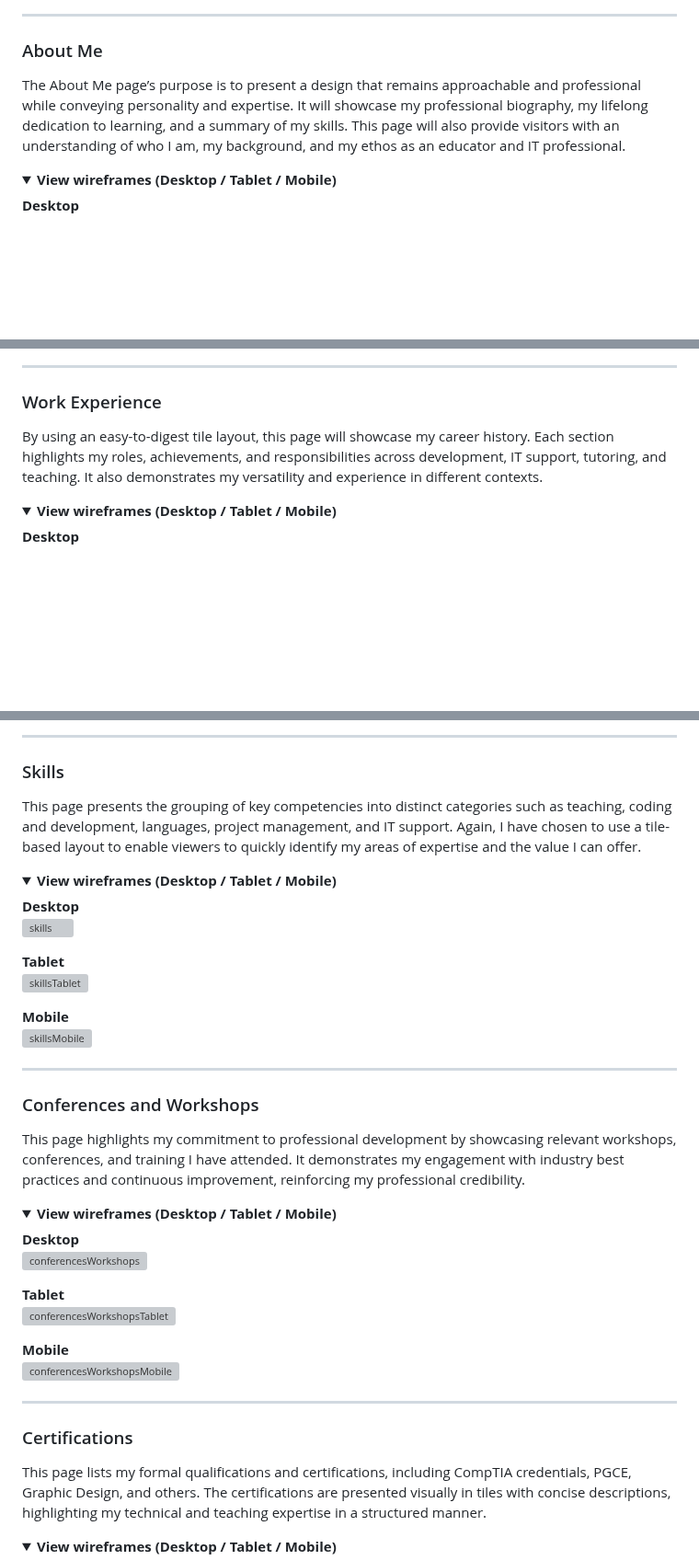
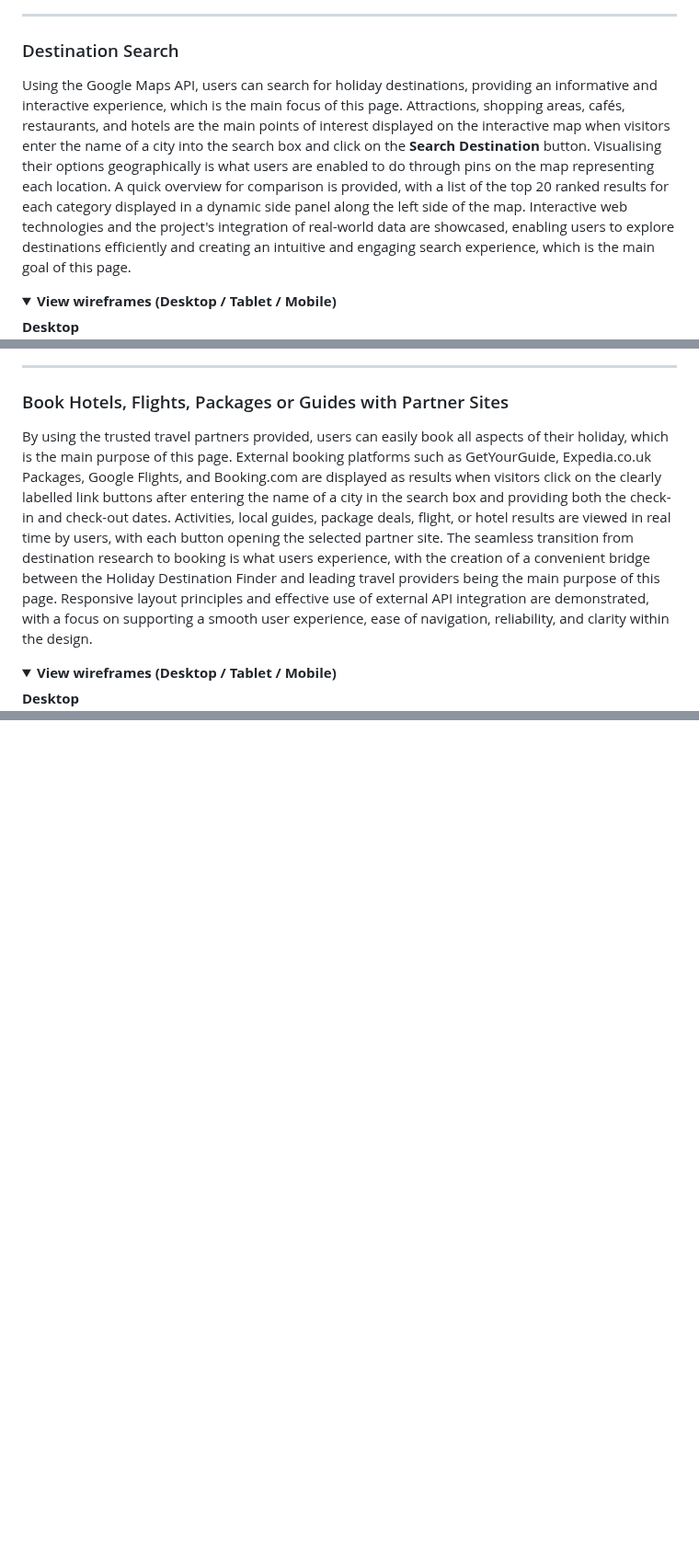
Before and after one commit to rpires71/milestone2, a Markdown page: README.md, 3 parts joined by grey strips. Shown at 92% size. GitHub-like rendering; folded sections open; blank space fills up the shorter version; grey boxes are pictures that could not be loaded.

```diff
--- a/README.md
+++ b/README.md
@@ -620,9 +621,9 @@ This page is intended to provide a welcoming introduction to the website, establ
 
 ---
 
-### About Me
+### Destination Search
 
-The About Me page’s purpose is to present a design that remains approachable and professional while conveying personality and expertise. It will showcase my professional biography, my lifelong dedication to learning, and a summary of my skills. This page will also provide visitors with an understanding of who I am, my background, and my ethos as an educator and IT professional.
+Using the Google Maps API, users can search for holiday destinations, providing an informative and interactive experience, which is the main focus of this page. Attractions, shopping areas, cafés, restaurants, and hotels are the main points of interest displayed on the interactive map when visitors enter the name of a city into the search box and click on the **Search Destination** button. Visualising their options geographically is what users are enabled to do through pins on the map representing each location. A quick overview for comparison is provided, with a list of the top 20 ranked results for each category displayed in a dynamic side panel along the left side of the map. Interactive web technologies and the project's integration of real-world data are showcased, enabling users to explore destinations efficiently and creating an intuitive and engaging search experience, which is the main goal of this page.
 
 <details>
 <summary><strong>View wireframes (Desktop / Tablet / Mobile)</strong></summary>
@@ -639,9 +642,9 @@ The About Me page’s purpose is to present a design that remains approachable a
 
 ---
 
-### Work Experience
+### Book Hotels, Flights, Packages or Guides with Partner Sites
 
-By using an easy-to-digest tile layout, this page will showcase my career history. Each section highlights my roles, achievements, and responsibilities across development, IT support, tutoring, and teaching. It also demonstrates my versatility and experience in different contexts.
+By using the trusted travel partners provided, users can easily book all aspects of their holiday, which is the main purpose of this page. External booking platforms such as GetYourGuide, Expedia.co.uk Packages, Google Flights, and Booking.com are displayed as results when visitors click on the clearly labelled link buttons after entering the name of a city in the search box and providing both the check-in and check-out dates. Activities, local guides, package deals, flight, or hotel results are viewed in real time by users, with each button opening the selected partner site. The seamless transition from destination research to booking is what users experience, with the creation of a convenient bridge between the Holiday Destination Finder and leading travel providers being the main purpose of this page. Responsive layout principles and effective use of external API integration are demonstrated, with a focus on supporting a smooth user experience, ease of navigation, reliability, and clarity within the design.
 
 <details>
 <summary><strong>View wireframes (Desktop / Tablet / Mobile)</strong></summary>
@@ -658,48 +663 @@ By using an easy-to-digest tile layout, this page will showcase my career histor
 
----
-
-### Skills
-
-This page presents the grouping of key competencies into distinct categories such as teaching, coding and development, languages, project management, and IT support. Again, I have chosen to use a tile-based layout to enable viewers to quickly identify my areas of expertise and the value I can offer.
-
-<details>
-<summary><strong>View wireframes (Desktop / Tablet / Mobile)</strong></summary>
-
-**Desktop**
-<img width="900" alt="skills" src="https://github.com/user-attachments/assets/9ef80c5a-ebd1-4207-b296-bbc1fea70540" />
-
-**Tablet**
-<img width="500" alt="skillsTablet" src="https://github.com/user-attachments/assets/7b561670-97a4-4c76-86f2-7e60fe793a7d" />
-
-**Mobile**
-<img width="320" alt="skillsMobile" src="https://github.com/user-attachments/assets/c5ef9662-28a2-40cd-b2a0-75bd53540334" />
-</details>
-
----
-
-### Conferences and Workshops
-
-This page highlights my commitment to professional development by showcasing relevant workshops, conferences, and training I have attended. It demonstrates my engagement with industry best practices and continuous improvement, reinforcing my professional credibility.
-
-<details>
-<summary><strong>View wireframes (Desktop / Tablet / Mobile)</strong></summary>
-
-**Desktop**
-<img width="900" alt="conferencesWorkshops" src="https://github.com/user-attachments/assets/b37dcd81-53c8-406f-a26a-baa36a82dab4" />
-
-**Tablet**
-<img width="500" alt="conferencesWorkshopsTablet" src="https://github.com/user-attachments/assets/00e20a5d-0f4f-44e2-a68e-ae2b23dc9577" />
-
-**Mobile**
-<img width="320" alt="conferencesWorkshopsMobile" src="https://github.com/user-attachments/assets/66b16a6f-e6c1-4ff2-ad12-c8a45b2495a1" />
-</details>
-
----
-
-### Certifications
-
-This page lists my formal qualifications and certifications, including CompTIA credentials, PGCE, Graphic Design, and others. The certifications are presented visually in tiles with concise descriptions, highlighting my technical and teaching expertise in a structured manner.
-
-<details>
-<summary><strong>View wireframes (Desktop / Tablet / Mobile)</strong></summary>
-
```
Also changed, not shown: other parts of README.md (+19 -41 lines).
